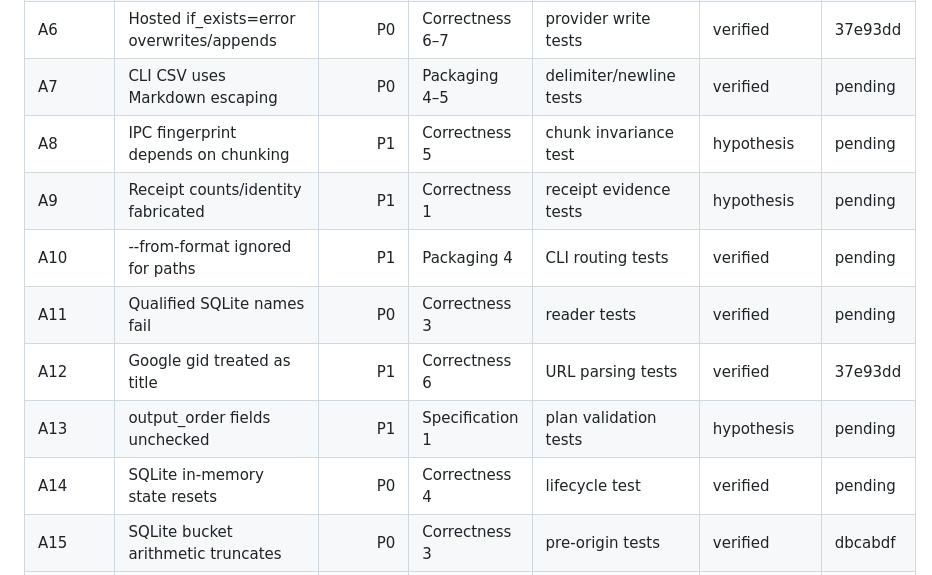
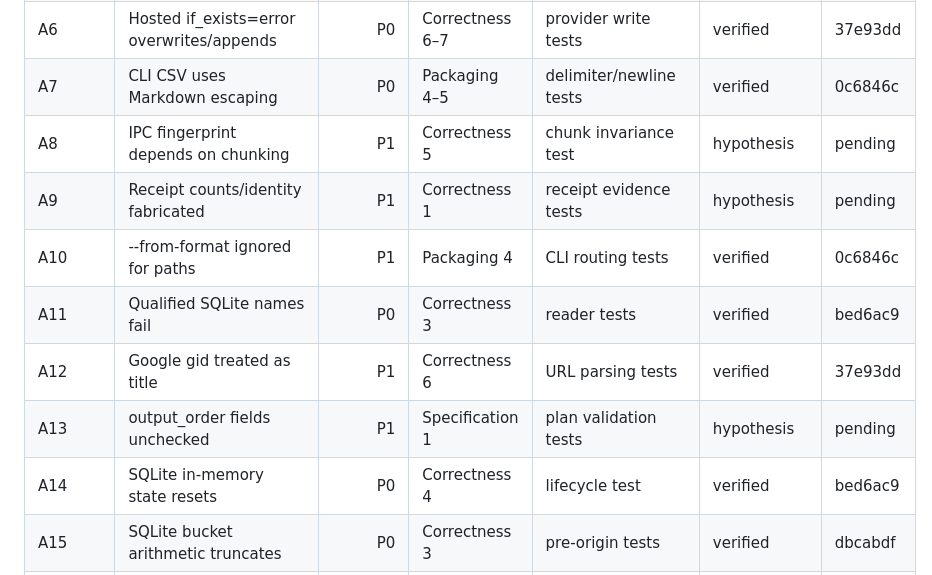
Before and after one commit to OmniMCP-AI/open-table-connector, a Markdown page: docs/reviews/2026-08-31-critical-review-remediation.md, the part around the change. GitHub-like rendering.

Commit message:
docs: record cli and sqlite safety evidence

```diff
--- a/docs/reviews/2026-08-31-critical-review-remediation.md
+++ b/docs/reviews/2026-08-31-critical-review-remediation.md
@@ -17,14 +17,14 @@ that disposition with `verified`, `invalid`, or `superseded`.
 | A4 | Postgres isolation after DDL | P0 | Correctness 4 | live/recording SQL test | verified | 47175b9 |
 | A5 | SQL observed range assumes ns | P0 | Correctness 4 | precision receipt tests | verified | dbcabdf |
 | A6 | Hosted if_exists=error overwrites/appends | P0 | Correctness 6–7 | provider write tests | verified | 37e93dd |
-| A7 | CLI CSV uses Markdown escaping | P0 | Packaging 4–5 | delimiter/newline tests | verified | pending |
+| A7 | CLI CSV uses Markdown escaping | P0 | Packaging 4–5 | delimiter/newline tests | verified | 0c6846c |
 | A8 | IPC fingerprint depends on chunking | P1 | Correctness 5 | chunk invariance test | hypothesis | pending |
 | A9 | Receipt counts/identity fabricated | P1 | Correctness 1 | receipt evidence tests | hypothesis | pending |
-| A10 | --from-format ignored for paths | P1 | Packaging 4 | CLI routing tests | verified | pending |
-| A11 | Qualified SQLite names fail | P0 | Correctness 3 | reader tests | verified | pending |
+| A10 | --from-format ignored for paths | P1 | Packaging 4 | CLI routing tests | verified | 0c6846c |
+| A11 | Qualified SQLite names fail | P0 | Correctness 3 | reader tests | verified | bed6ac9 |
 | A12 | Google gid treated as title | P1 | Correctness 6 | URL parsing tests | verified | 37e93dd |
 | A13 | output_order fields unchecked | P1 | Specification 1 | plan validation tests | hypothesis | pending |
-| A14 | SQLite in-memory state resets | P0 | Correctness 4 | lifecycle test | verified | pending |
+| A14 | SQLite in-memory state resets | P0 | Correctness 4 | lifecycle test | verified | bed6ac9 |
 | A15 | SQLite bucket arithmetic truncates | P0 | Correctness 3 | pre-origin tests | verified | dbcabdf |
 | B1 | Frame header short-read unsafe | P0 | Process 4 | framing tests | hypothesis | pending |
 | B2 | Serialization failures disappear/leak | P0 | Process 2–6 | failure envelope tests | hypothesis | pending |
```
